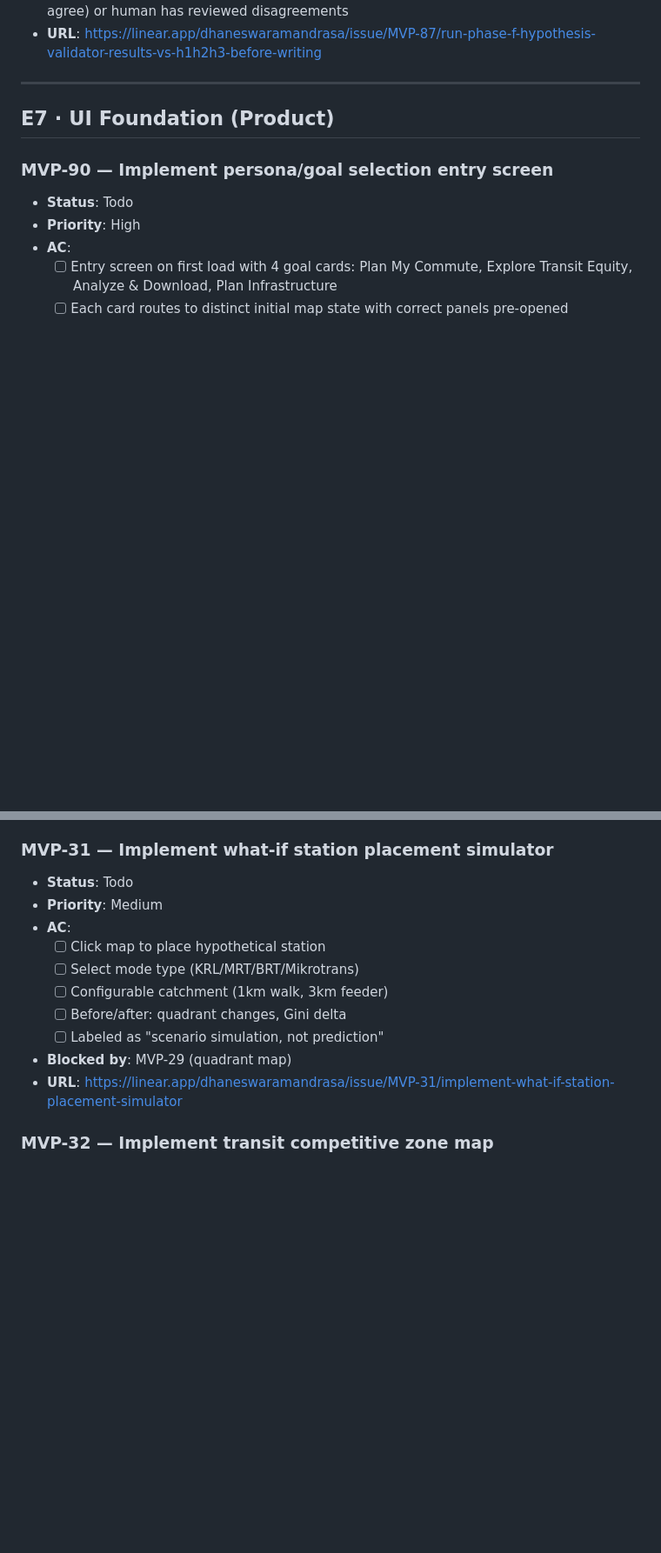
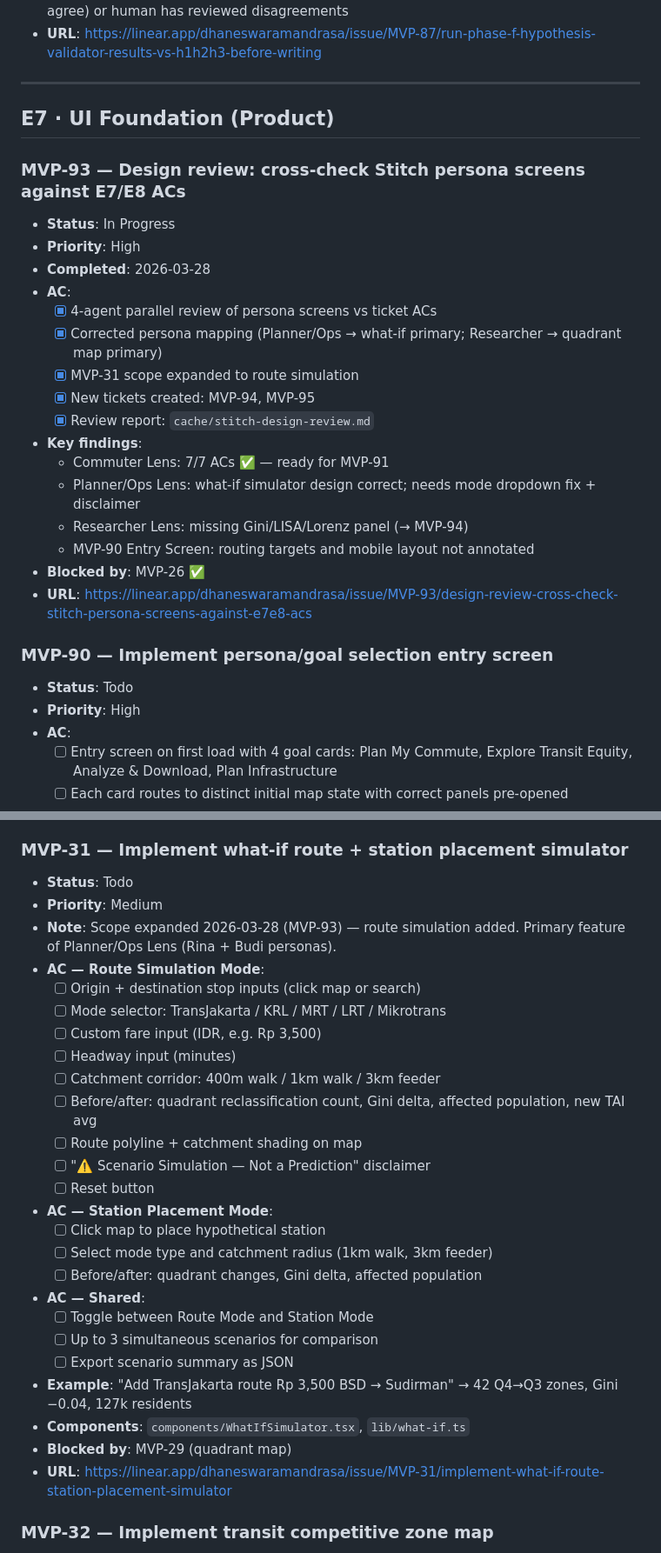
Before and after one commit to dhaneswaramandrasa/Jabodetabek-Transit-Equity-Mapper, a Markdown page: docs/EPICS_TASKS.md, 2 parts joined by grey strips. Shown at 87% size. Drawn GitHub-style; blank space fills up the shorter version.

```diff
--- a/docs/EPICS_TASKS.md
+++ b/docs/EPICS_TASKS.md
@@ -601,6 +601,24 @@ MVP-2 (Done) ─────────────┐
 
 ## E7 · UI Foundation (Product)
 
+### MVP-93 — Design review: cross-check Stitch persona screens against E7/E8 ACs
+- **Status**: In Progress
+- **Priority**: High
+- **Completed**: 2026-03-28
+- **AC**:
+  - [x] 4-agent parallel review of persona screens vs ticket ACs
+  - [x] Corrected persona mapping (Planner/Ops → what-if primary; Researcher → quadrant map primary)
+  - [x] MVP-31 scope expanded to route simulation
+  - [x] New tickets created: MVP-94, MVP-95
+  - [x] Review report: `cache/stitch-design-review.md`
+- **Key findings**:
+  - Commuter Lens: 7/7 ACs ✅ — ready for MVP-91
+  - Planner/Ops Lens: what-if simulator design correct; needs mode dropdown fix + disclaimer
+  - Researcher Lens: missing Gini/LISA/Lorenz panel (→ MVP-94)
+  - MVP-90 Entry Screen: routing targets and mobile layout not annotated
+- **Blocked by**: MVP-26 ✅
+- **URL**: https://linear.app/dhaneswaramandrasa/issue/MVP-93/design-review-cross-check-stitch-persona-screens-against-e7e8-acs
+
 ### MVP-90 — Implement persona/goal selection entry screen
 - **Status**: Todo
 - **Priority**: High
@@ -717,17 +735,32 @@ MVP-2 (Done) ─────────────┐
 - **Blocked by**: MVP-27 (real data)
 - **URL**: https://linear.app/dhaneswaramandrasa/issue/MVP-30/implement-cbd-journey-chain-visualization
 
-### MVP-31 — Implement what-if station placement simulator
+### MVP-31 — Implement what-if route + station placement simulator
 - **Status**: Todo
 - **Priority**: Medium
-- **AC**:
+- **Note**: Scope expanded 2026-03-28 (MVP-93) — route simulation added. Primary feature of Planner/Ops Lens (Rina + Budi personas).
+- **AC — Route Simulation Mode**:
+  - [ ] Origin + destination stop inputs (click map or search)
+  - [ ] Mode selector: TransJakarta / KRL / MRT / LRT / Mikrotrans
+  - [ ] Custom fare input (IDR, e.g. Rp 3,500)
+  - [ ] Headway input (minutes)
+  - [ ] Catchment corridor: 400m walk / 1km walk / 3km feeder
+  - [ ] Before/after: quadrant reclassification count, Gini delta, affected population, new TAI avg
+  - [ ] Route polyline + catchment shading on map
+  - [ ] "⚠️ Scenario Simulation — Not a Prediction" disclaimer
+  - [ ] Reset button
+- **AC — Station Placement Mode**:
   - [ ] Click map to place hypothetical station
-  - [ ] Select mode type (KRL/MRT/BRT/Mikrotrans)
-  - [ ] Configurable catchment (1km walk, 3km feeder)
-  - [ ] Before/after: quadrant changes, Gini delta
-  - [ ] Labeled as "scenario simulation, not prediction"
+  - [ ] Select mode type and catchment radius (1km walk, 3km feeder)
+  - [ ] Before/after: quadrant changes, Gini delta, affected population
+- **AC — Shared**:
+  - [ ] Toggle between Route Mode and Station Mode
+  - [ ] Up to 3 simultaneous scenarios for comparison
+  - [ ] Export scenario summary as JSON
+- **Example**: "Add TransJakarta route Rp 3,500 BSD → Sudirman" → 42 Q4→Q3 zones, Gini −0.04, 127k residents
+- **Components**: `components/WhatIfSimulator.tsx`, `lib/what-if.ts`
 - **Blocked by**: MVP-29 (quadrant map)
-- **URL**: https://linear.app/dhaneswaramandrasa/issue/MVP-31/implement-what-if-station-placement-simulator
+- **URL**: https://linear.app/dhaneswaramandrasa/issue/MVP-31/implement-what-if-route-station-placement-simulator
 
 ### MVP-32 — Implement transit competitive zone map
 - **Status**: Todo
```
Also changed, not shown: other parts of docs/EPICS_TASKS.md (+32 -2 lines), cache/stitch-design-review.md (added, +271 -0 lines).
